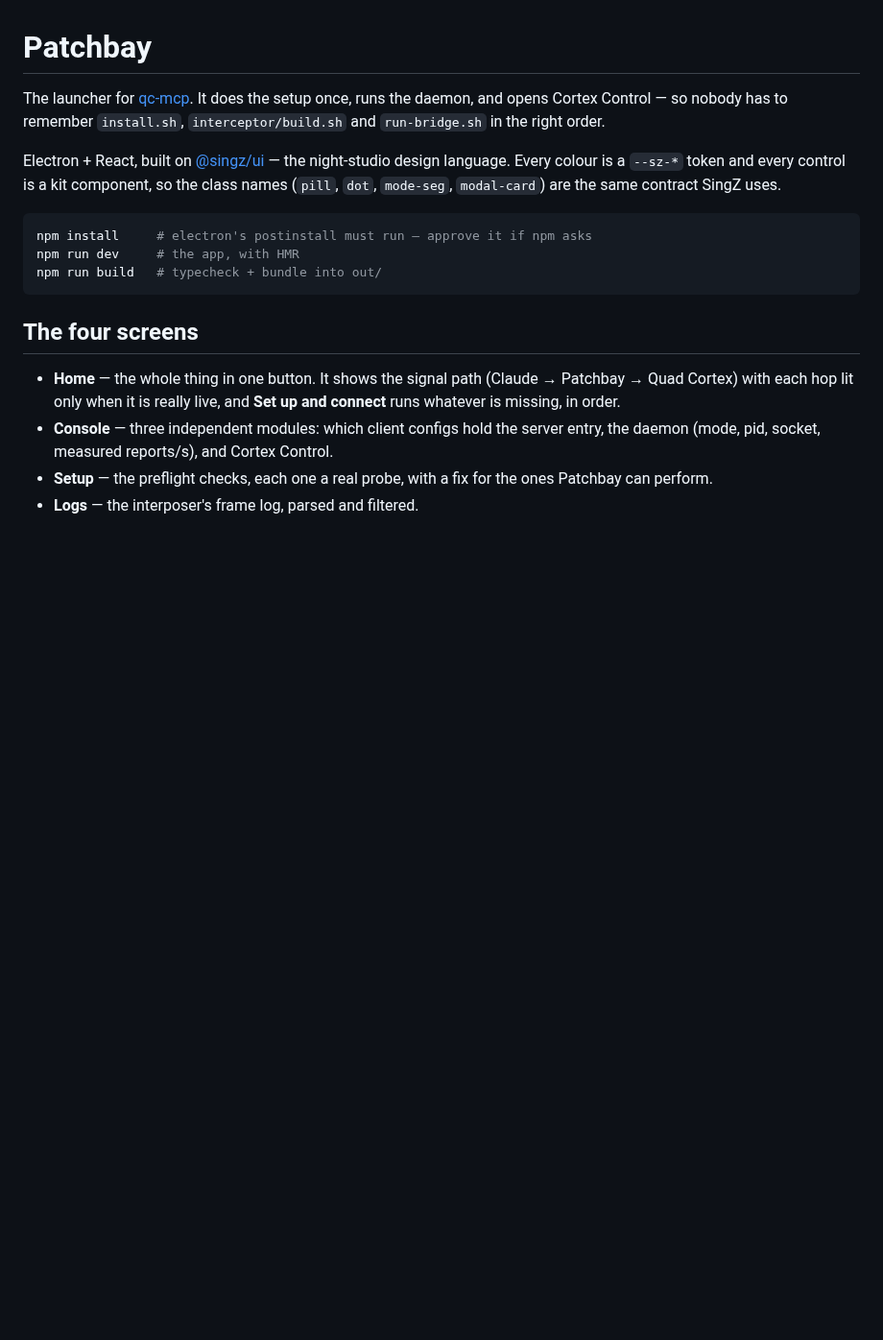
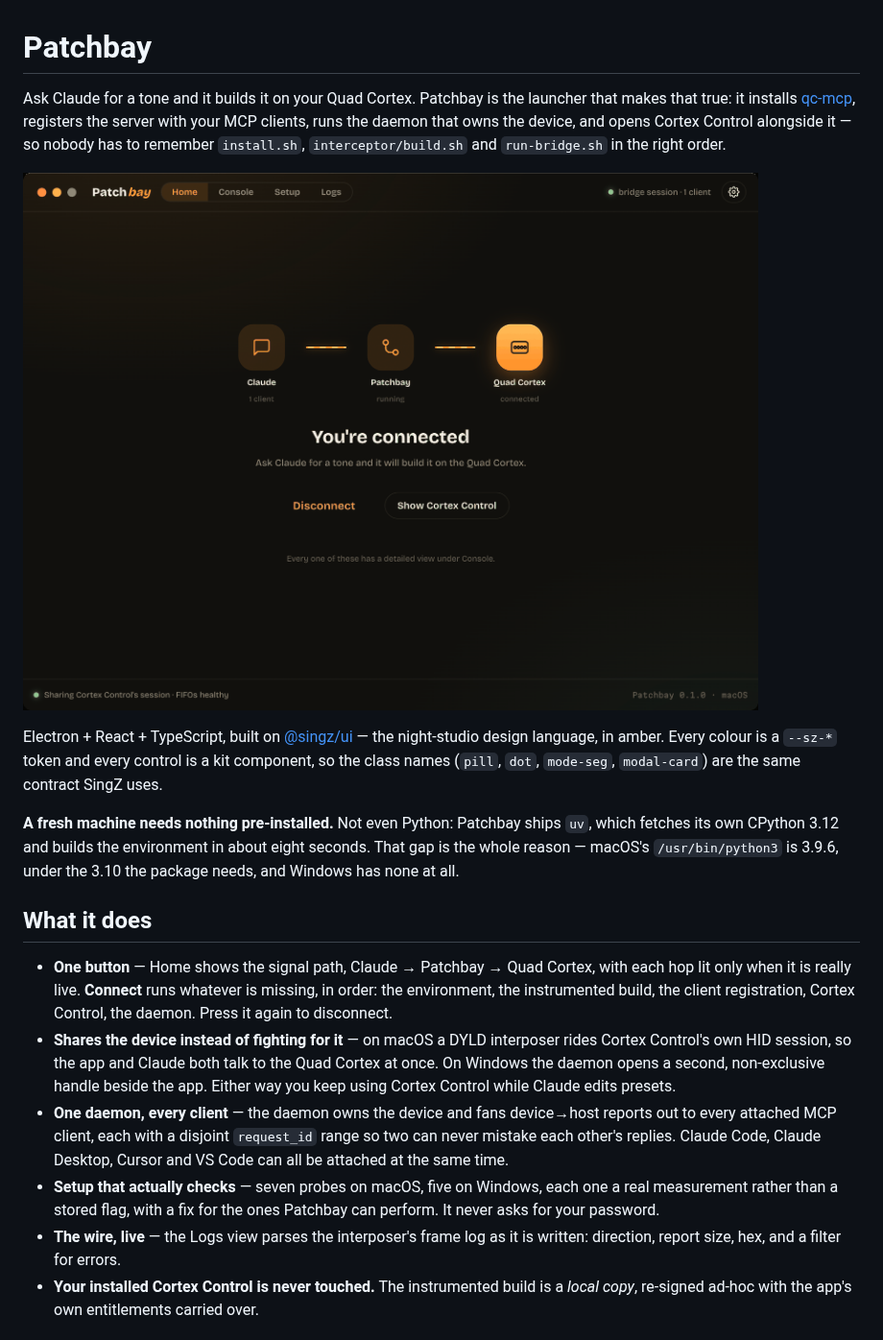
Before and after one commit to lexasoft123/qc-mcp, a Markdown page: app/README.md, the part around one of its changes. Shown at 96% size. Drawn GitHub-style; pictures changed too: docs/patchbay/home.png (added); blank space fills up the shorter version.

````diff
--- a/app/README.md
+++ b/app/README.md
@@ -1,27 +1,44 @@
 # Patchbay
 
-The launcher for [qc-mcp](../README.md). It does the setup once, runs the
-daemon, and opens Cortex Control — so nobody has to remember `install.sh`,
+Ask Claude for a tone and it builds it on your Quad Cortex. Patchbay is the
+launcher that makes that true: it installs [qc-mcp](../README.md), registers the
+server with your MCP clients, runs the daemon that owns the device, and opens
+Cortex Control alongside it — so nobody has to remember `install.sh`,
 `interceptor/build.sh` and `run-bridge.sh` in the right order.
 
-Electron + React, built on [@singz/ui](https://github.com/lexasoft123/singz-ui)
-— the night-studio design language. Every colour is a `--sz-*` token and every
-control is a kit component, so the class names (`pill`, `dot`, `mode-seg`,
-`modal-card`) are the same contract SingZ uses.
+![Patchbay connected — the signal path from Claude through Patchbay to a Quad Cortex, all three hops lit, sharing Cortex Control's live session over the bridge](../docs/patchbay/home.png)
 
-```bash
-npm install     # electron's postinstall must run — approve it if npm asks
-npm run dev     # the app, with HMR
-npm run build   # typecheck + bundle into out/
-```
+Electron + React + TypeScript, built on
+[@singz/ui](https://github.com/lexasoft123/singz-ui) — the night-studio design
+language, in amber. Every colour is a `--sz-*` token and every control is a kit
+component, so the class names (`pill`, `dot`, `mode-seg`, `modal-card`) are the
+same contract SingZ uses.
 
-## The four screens
+**A fresh machine needs nothing pre-installed.** Not even Python: Patchbay
+ships `uv`, which fetches its own CPython 3.12 and builds the environment in
+about eight seconds. That gap is the whole reason — macOS's `/usr/bin/python3`
+is 3.9.6, under the 3.10 the package needs, and Windows has none at all.
 
-- **Home** — the whole thing in one button. It shows the signal path
-  (Claude → Patchbay → Quad Cortex) with each hop lit only when it is really
-  live, and **Set up and connect** runs whatever is missing, in order.
-- **Console** — three independent modules: which client configs hold the server
-  entry, the daemon (mode, pid, socket, measured reports/s), and Cortex Control.
-- **Setup** — the preflight checks, each one a real probe, with a fix for the
-  ones Patchbay can perform.
-- **Logs** — the interposer's frame log, parsed and filtered.
+## What it does
+
+- **One button** — Home shows the signal path, Claude → Patchbay → Quad Cortex,
+  with each hop lit only when it is really live. **Connect** runs whatever is
+  missing, in order: the environment, the instrumented build, the client
+  registration, Cortex Control, the daemon. Press it again to disconnect.
+- **Shares the device instead of fighting for it** — on macOS a DYLD interposer
+  rides Cortex Control's own HID session, so the app and Claude both talk to the
+  Quad Cortex at once. On Windows the daemon opens a second, non-exclusive
+  handle beside the app. Either way you keep using Cortex Control while Claude
+  edits presets.
+- **One daemon, every client** — the daemon owns the device and fans
+  device→host reports out to every attached MCP client, each with a disjoint
+  `request_id` range so two can never mistake each other's replies. Claude Code,
+  Claude Desktop, Cursor and VS Code can all be attached at the same time.
+- **Setup that actually checks** — seven probes on macOS, five on Windows, each
+  one a real measurement rather than a stored flag, with a fix for the ones
+  Patchbay can perform. It never asks for your password.
+- **The wire, live** — the Logs view parses the interposer's frame log as it is
+  written: direction, report size, hex, and a filter for errors.
+- **Your installed Cortex Control is never touched.** The instrumented build is
+  a *local copy*, re-signed ad-hoc with the app's own entitlements carried over.
+
````
Also changed, not shown: other parts of app/README.md (+62 -6 lines), README.md (+15 -0 lines), docs/release-notes/v0.1.0.md (added, +56 -0 lines), docs/patchbay/console.png (added), docs/patchbay/logs.png (added), docs/patchbay/setup.png (added).
